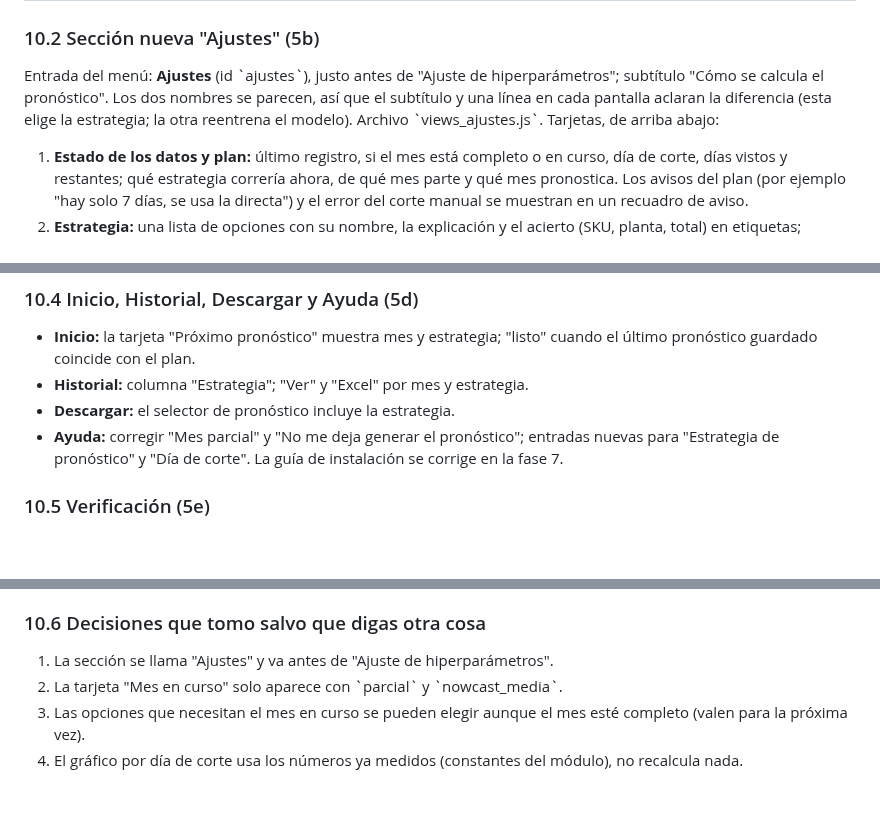
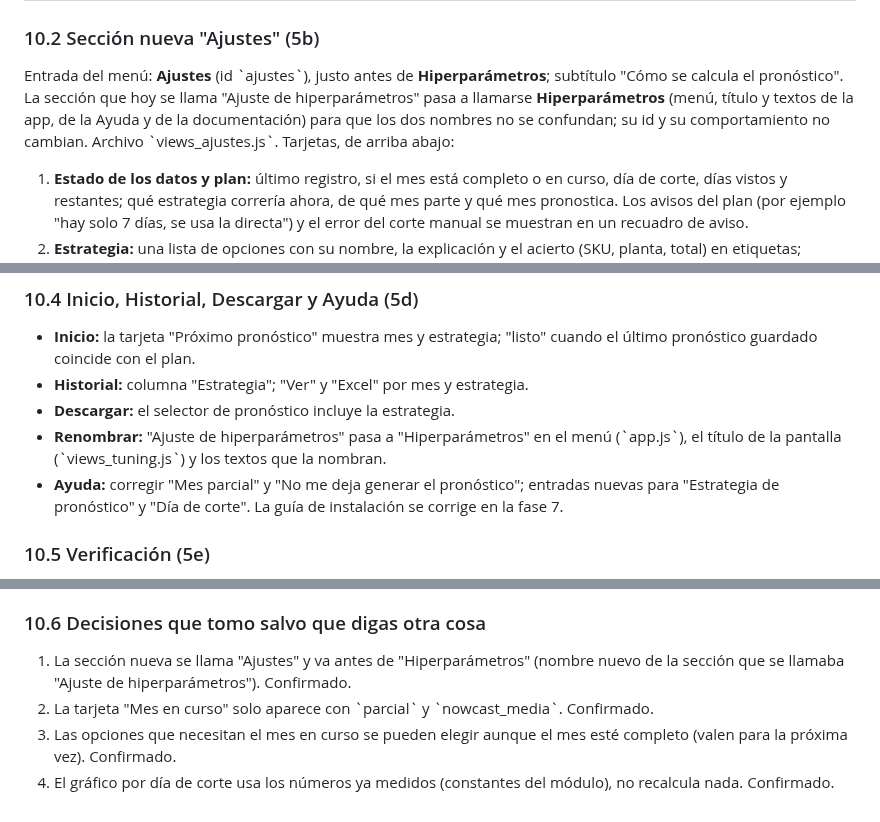
Before and after one commit to Ulysess824/detour_analyzer, a Markdown page: docs/plan_prueba_nowcasting.md, 3 parts joined by grey strips. Rendered like a GitHub page; blank space fills up the shorter version.

Commit message:
Plan: rename the hyperparameter section to Hiperparametros; phase 5 decisions confirmed
Co-Authored-By: Claude Sonnet 5.5 <noreply@anthropic.com>
Claude-Session: https://claude.ai/code/session_015s1pwvrciZHqeKwxTN9hf8

```diff
--- a/docs/plan_prueba_nowcasting.md
+++ b/docs/plan_prueba_nowcasting.md
@@ -165,7 +165,7 @@ Objetivo: que la estrategia se vea y se cambie desde la app. Hoy el backend ya f
 
 ### 10.2 Sección nueva "Ajustes" (5b)
 
-Entrada del menú: **Ajustes** (id \`ajustes\`), justo antes de "Ajuste de hiperparámetros"; subtítulo "Cómo se calcula el pronóstico". Los dos nombres se parecen, así que el subtítulo y una línea en cada pantalla aclaran la diferencia (esta elige la estrategia; la otra reentrena el modelo). Archivo \`views_ajustes.js\`. Tarjetas, de arriba abajo:
+Entrada del menú: **Ajustes** (id \`ajustes\`), justo antes de **Hiperparámetros**; subtítulo "Cómo se calcula el pronóstico". La sección que hoy se llama "Ajuste de hiperparámetros" pasa a llamarse **Hiperparámetros** (menú, título y textos de la app, de la Ayuda y de la documentación) para que los dos nombres no se confundan; su id y su comportamiento no cambian. Archivo \`views_ajustes.js\`. Tarjetas, de arriba abajo:
 
 1. **Estado de los datos y plan:** último registro, si el mes está completo o en curso, día de corte, días vistos y restantes; qué estrategia correría ahora, de qué mes parte y qué mes pronostica. Los avisos del plan (por ejemplo "hay solo 7 días, se usa la directa") y el error del corte manual se muestran en un recuadro de aviso.
 2. **Estrategia:** una lista de opciones con su nombre, la explicación y el acierto (SKU, planta, total) en etiquetas; "Automática" lleva la etiqueta "Recomendada". Si el mes está completo, las opciones que necesitan el mes en curso muestran la nota "Con el mes completo se usa un mes de anticipación" (se pueden elegir igual: valen para la próxima vez).
@@ -186,6 +186,7 @@ Entrada del menú: **Ajustes** (id \`ajustes\`), justo antes de "Ajuste de hiper
 - **Inicio:** la tarjeta "Próximo pronóstico" muestra mes y estrategia; "listo" cuando el último pronóstico guardado coincide con el plan.
 - **Historial:** columna "Estrategia"; "Ver" y "Excel" por mes y estrategia.
 - **Descargar:** el selector de pronóstico incluye la estrategia.
+- **Renombrar:** "Ajuste de hiperparámetros" pasa a "Hiperparámetros" en el menú (\`app.js\`), el título de la pantalla (\`views_tuning.js\`) y los textos que la nombran.
 - **Ayuda:** corregir "Mes parcial" y "No me deja generar el pronóstico"; entradas nuevas para "Estrategia de pronóstico" y "Día de corte". La guía de instalación se corrige en la fase 7.
 
 ### 10.5 Verificación (5e)
@@ -198,7 +199,7 @@ Entrada del menú: **Ajustes** (id \`ajustes\`), justo antes de "Ajuste de hiper
 
 ### 10.6 Decisiones que tomo salvo que digas otra cosa
 
-1. La sección se llama "Ajustes" y va antes de "Ajuste de hiperparámetros".
-2. La tarjeta "Mes en curso" solo aparece con \`parcial\` y \`nowcast_media\`.
-3. Las opciones que necesitan el mes en curso se pueden elegir aunque el mes esté completo (valen para la próxima vez).
-4. El gráfico por día de corte usa los números ya medidos (constantes del módulo), no recalcula nada.
+1. La sección nueva se llama "Ajustes" y va antes de "Hiperparámetros" (nombre nuevo de la sección que se llamaba "Ajuste de hiperparámetros"). Confirmado.
+2. La tarjeta "Mes en curso" solo aparece con \`parcial\` y \`nowcast_media\`. Confirmado.
+3. Las opciones que necesitan el mes en curso se pueden elegir aunque el mes esté completo (valen para la próxima vez). Confirmado.
+4. El gráfico por día de corte usa los números ya medidos (constantes del módulo), no recalcula nada. Confirmado.
```
